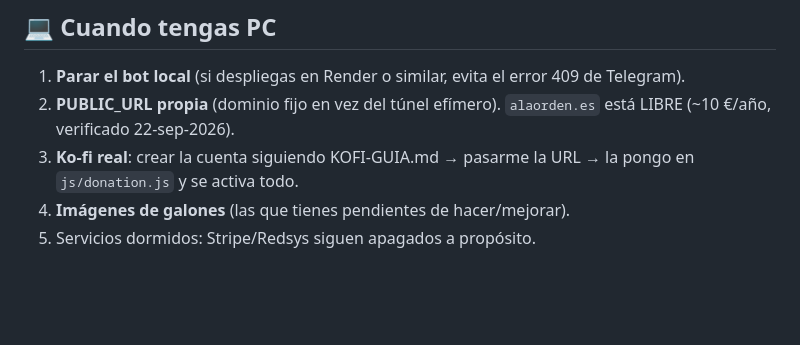
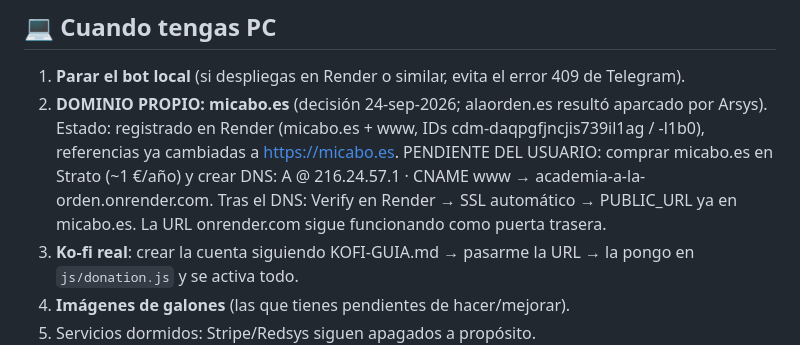
Before and after one commit to jcyebenes-hub/Academia-A-la-orden, a Markdown page: PENDIENTES-USUARIO.md, the part around the change. GitHub-like rendering; blank space fills up the shorter version.

Commit message:
pendientes: plan de dominio micabo.es (estado y DNS pendientes del usuario)

```diff
--- a/PENDIENTES-USUARIO.md
+++ b/PENDIENTES-USUARIO.md
@@ -22,7 +22,7 @@
 
 ## 💻 Cuando tengas PC
 1. **Parar el bot local** (si despliegas en Render o similar, evita el error 409 de Telegram).
-2. **PUBLIC_URL propia** (dominio fijo en vez del túnel efímero). `alaorden.es` está LIBRE (~10 €/año, verificado 22-sep-2026).
+2. **DOMINIO PROPIO: micabo.es** (decisión 24-sep-2026; alaorden.es resultó aparcado por Arsys). Estado: registrado en Render (micabo.es + www, IDs cdm-daqpgfjncjis739il1ag / -l1b0), referencias ya cambiadas a https://micabo.es. PENDIENTE DEL USUARIO: comprar micabo.es en Strato (~1 €/año) y crear DNS: A @ 216.24.57.1 · CNAME www → academia-a-la-orden.onrender.com. Tras el DNS: Verify en Render → SSL automático → PUBLIC_URL ya en micabo.es. La URL onrender.com sigue funcionando como puerta trasera.
 3. **Ko-fi real**: crear la cuenta siguiendo KOFI-GUIA.md → pasarme la URL → la pongo en `js/donation.js` y se activa todo.
 4. **Imágenes de galones** (las que tienes pendientes de hacer/mejorar).
 5. Servicios dormidos: Stripe/Redsys siguen apagados a propósito.
```
